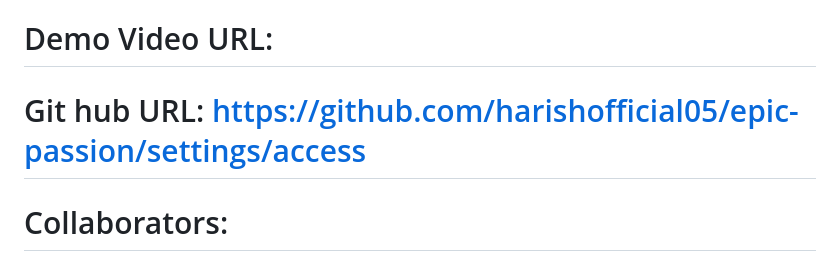
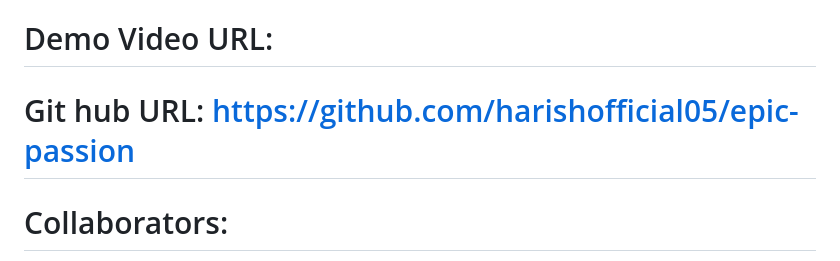
Before and after one commit to harishofficial05/epic-passion, a Markdown page: README.md, the part around the change. Drawn GitHub-style.

```diff
--- a/README.md
+++ b/README.md
@@ -1,7 +1,7 @@
 # Title: Epic-Passion
 # Demo URL: https://blue-island-0c0789d10.5.azurestaticapps.net/
 # Demo Video URL:
-# Git hub URL: https://github.com/harishofficial05/epic-passion/settings/access
+# Git hub URL: https://github.com/harishofficial05/epic-passion
 
 # Collaborators:
 
```
